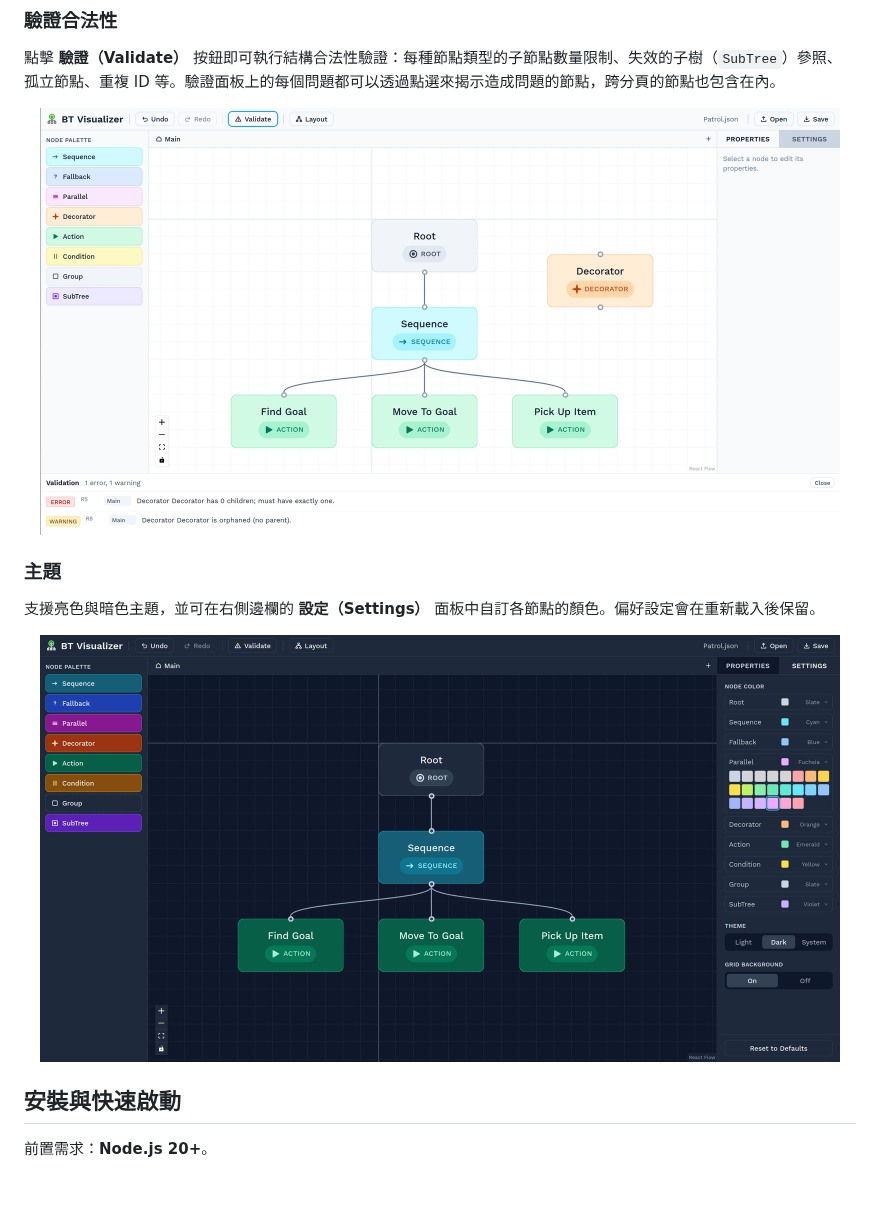
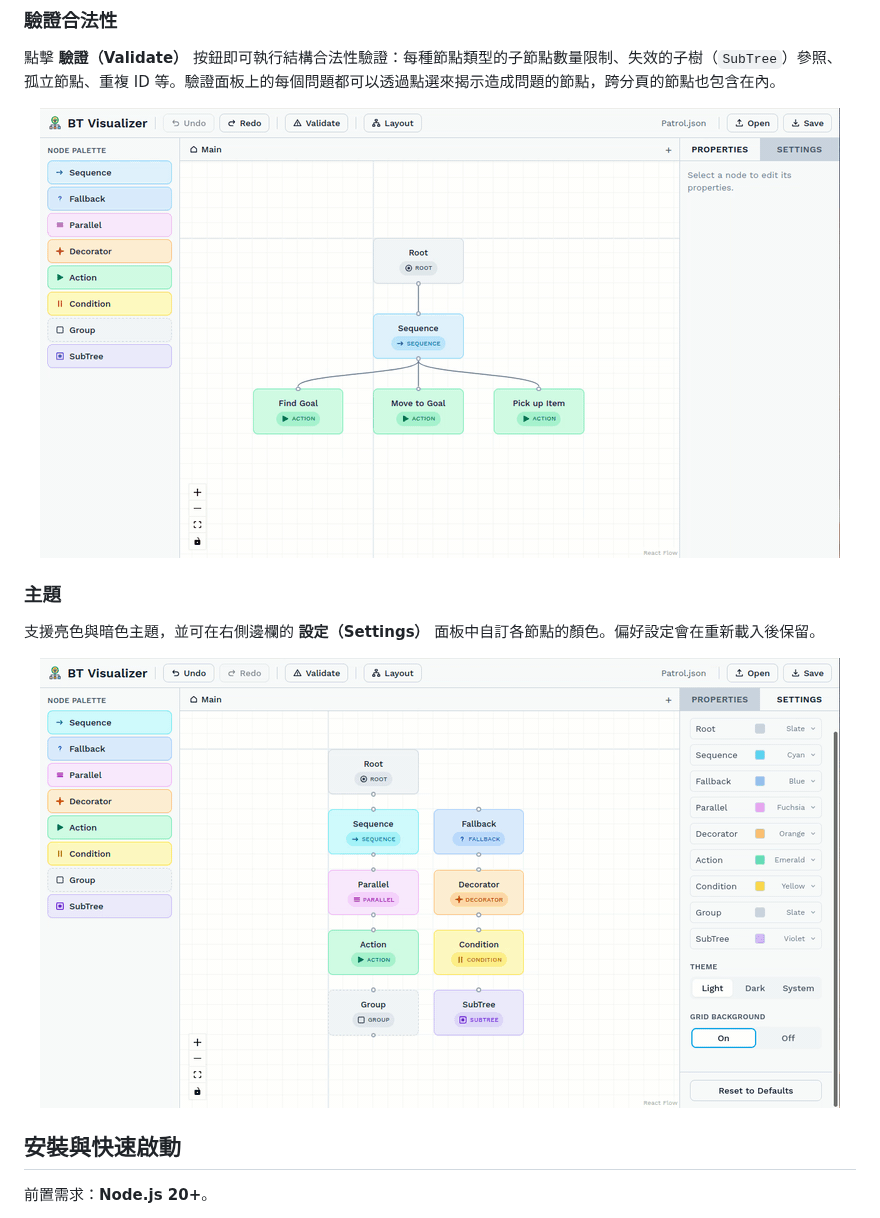
Before and after one commit to elliewlh2094/behavior-tree-visualization-tool, a Markdown page: README.zh-TW.md, the part around one of its changes. Rendered like a GitHub page; pictures changed too: docs/screenshots/theming.gif (added), docs/screenshots/validation-panel.gif (added); blank space fills up the shorter version.

```diff
--- a/README.zh-TW.md
+++ b/README.zh-TW.md
@@ -52,7 +47,7 @@
 點擊 **驗證（Validate）** 按鈕即可執行結構合法性驗證：每種節點類型的子節點數量限制、失效的子樹（`SubTree`）參照、孤立節點、重複 ID 等。驗證面板上的每個問題都可以透過點選來揭示造成問題的節點，跨分頁的節點也包含在內。
 
 <p align="center">
-  <img src="docs/screenshots/validation-panel.png" alt="顯示孤立節點問題的驗證面板" width="800" />
+  <img src="docs/screenshots/validation-panel.gif" alt="執行結構合法性驗證：問題列於面板中，點選後可揭示對應的節點" width="800" />
 </p>
 
 ### 主題
@@ -60,7 +55,7 @@
 支援亮色與暗色主題，並可在右側邊欄的 **設定（Settings）** 面板中自訂各節點的顏色。偏好設定會在重新載入後保留。
 
 <p align="center">
-  <img src="docs/screenshots/theming.png" alt="暗色模式編輯器與開啟的 Settings 面板" width="800" />
+  <img src="docs/screenshots/theming.gif" alt="在亮色與暗色主題間切換，並透過 Settings 面板自訂各節點顏色" width="800" />
 </p>
 
 ## 安裝與快速啟動
```
Also changed, not shown: other parts of README.zh-TW.md (+2 -7 lines), README.md (+4 -9 lines), docs/screenshots/authoring.gif (added), docs/screenshots/multi-tree.gif (added).
